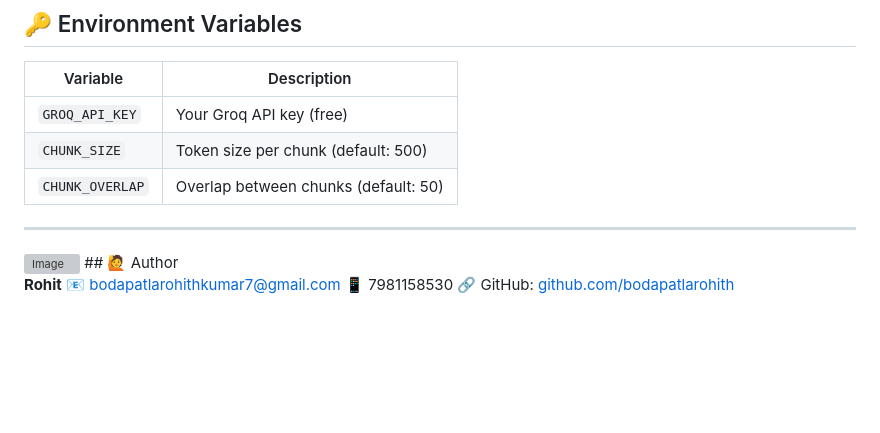
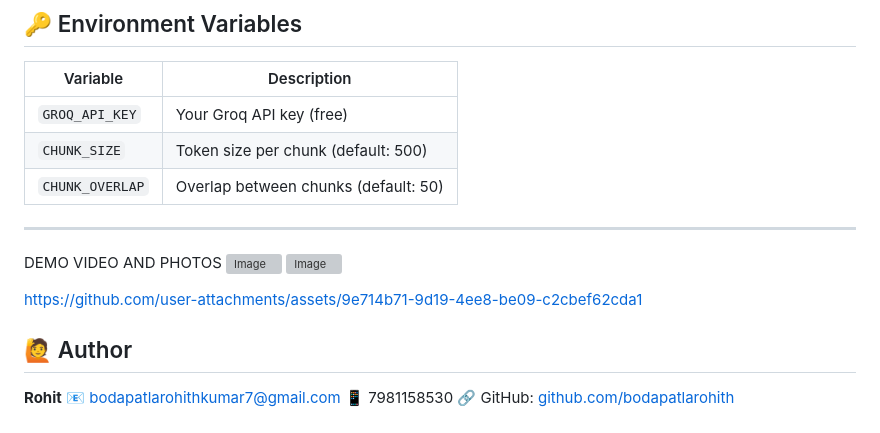
Before and after one commit to bodapatlarohith/RAG-CHATBOT, a Markdown page: README.md, the part around the change. Drawn GitHub-style; blank space fills up the shorter version; grey boxes are pictures that could not be loaded.

```diff
--- a/README.md
+++ b/README.md
@@ -171,7 +171,11 @@ video-rag-analyser/
 | `CHUNK_OVERLAP` | Overlap between chunks (default: 50) |
 
 ---
+DEMO VIDEO AND PHOTOS
 <img width="1677" height="909" alt="Image" src="https://github.com/user-attachments/assets/3cd0f35a-79cc-47a6-a097-f668e23e8d6e" />
+<img width="1679" height="923" alt="Image" src="https://github.com/user-attachments/assets/3e9d6d34-7e84-4597-8f5a-e65d42c08935" />
+
+https://github.com/user-attachments/assets/9e714b71-9d19-4ee8-be09-c2cbef62cda1
 ## 🙋 Author
 
 **Rohit**
```
